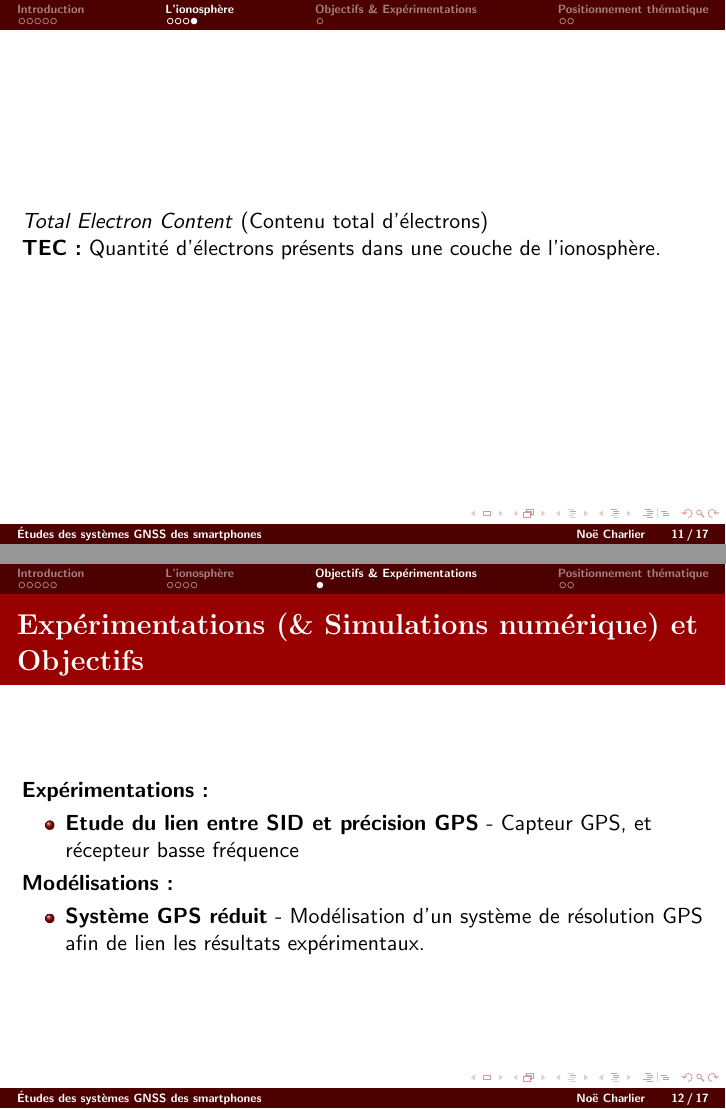
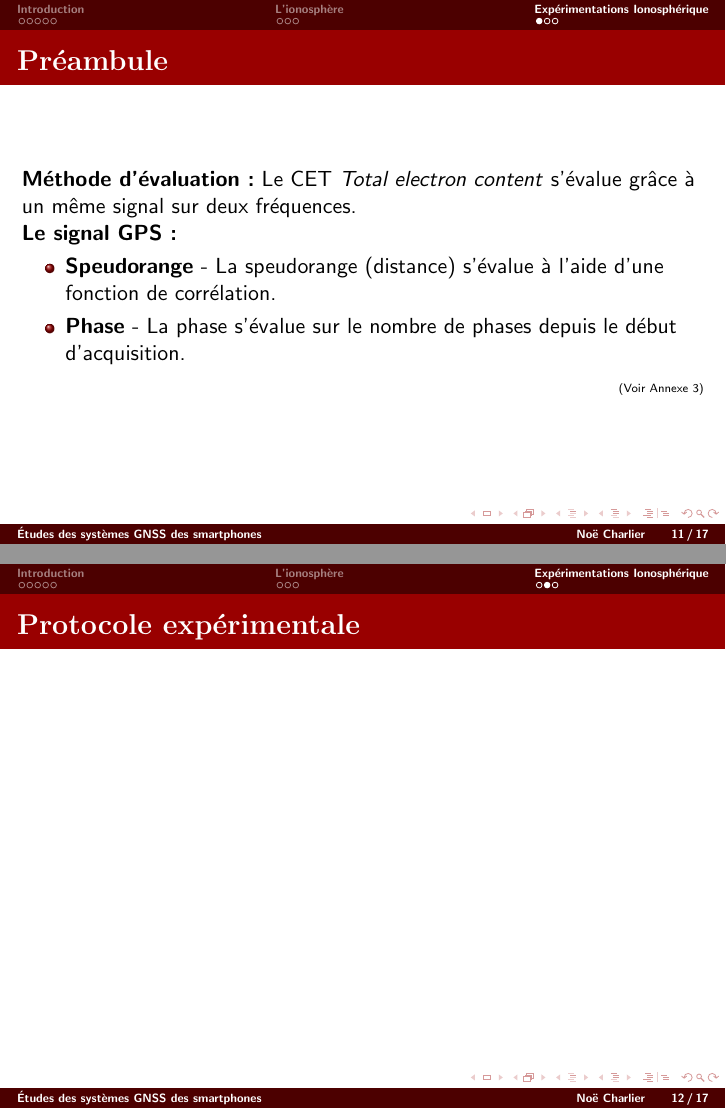
Before and after one commit to n005/tipe_beamer, LaTeX slides (tipe.tex): pages 11 and 12 of 17, joined at a grey line. Compiled offline with pdfLaTeX.

Commit message:
Experimentation

```diff
--- a/tipe.tex
+++ b/tipe.tex
@@ -241,30 +241,21 @@
 			\end{column}
 		\end{columns}
 \end{frame}
-\begin{frame}
-	\framesubtitle{TEC}
-	\textit{Total Electron Content} (Contenu total d'électrons)\\
-	\textbf{TEC:} Quantité d'électrons présents dans une couche de l'ionosphère.\\
 
+%----------- MAIN RESULTS ------------------------------
+\section{Expérimentations Ionosphérique}
+\begin{frame}{Préambule}
+        \textbf{Méthode d'évaluation:}
+		Le CET \textit{Total electron content} s'évalue grâce à un même signal sur deux fréquences.
+
+        \textbf{Le signal GPS:}
+	    \begin{itemize}
+            \item \textbf{Speudorange} - La speudorange (distance) s'évalue à l'aide d'une fonction de corrélation.
+            \item \textbf{Phase} - La phase s'évalue sur le nombre de phases depuis le début d'acquisition.
+        \end{itemize}
+		\begin{flushright}
+			\tiny{(Voir Annexe 3)}
+		\end{flushright}
 \end{frame}
 
-%----------- MAIN RESULTS ------------------------------
-\section{Objectifs \& Expérimentations}
-\begin{frame}{Expérimentations (\& Simulations numérique) et Objectifs}
-        \textbf{Expérimentations:}
-	    \begin{itemize}
-            \item \textbf{Etude du lien entre SID et précision GPS} - Capteur GPS, et récepteur basse fréquence
-        \end{itemize}
-        \textbf{Modélisations:}
-	    \begin{itemize}
-            \item \textbf{Système GPS réduit} - Modélisation d'un système de résolution GPS afin de lien les résultats expérimentaux.
-        \end{itemize}
-	%\indent To see this, consider graphs $G_{1}=P_{3}, G_{2}=P_{4}$, and $G_{3}=C_{8}$ in Figure \ref{3.1}.
-\end{frame}
-\section{Positionnement thématique}
-\begin{frame}
-	\frametitle{Positionnement thématique}
-		\justifying
-		%\newline
-		%\newline
-		\textbf{Positionnement thématique:}
+\begin{frame}{Protocole expérimentale}
@@ -302,6 +287,11 @@
 \begin{frame}
 	\frametitle{Démonstration TEC}
 \end{frame}
+
+\section{Annexe 2}
+\begin{frame}
+	\frametitle{Le signal GPS}
+\end{frame}
 %--------- THANK YOU Text ------- texlive-most -------------------
 %----------------------------------------------------
 \end{document}
```
Also changed, not shown: tipe.pdf, tipe.tex (6 more changed lines), 7 other files.
